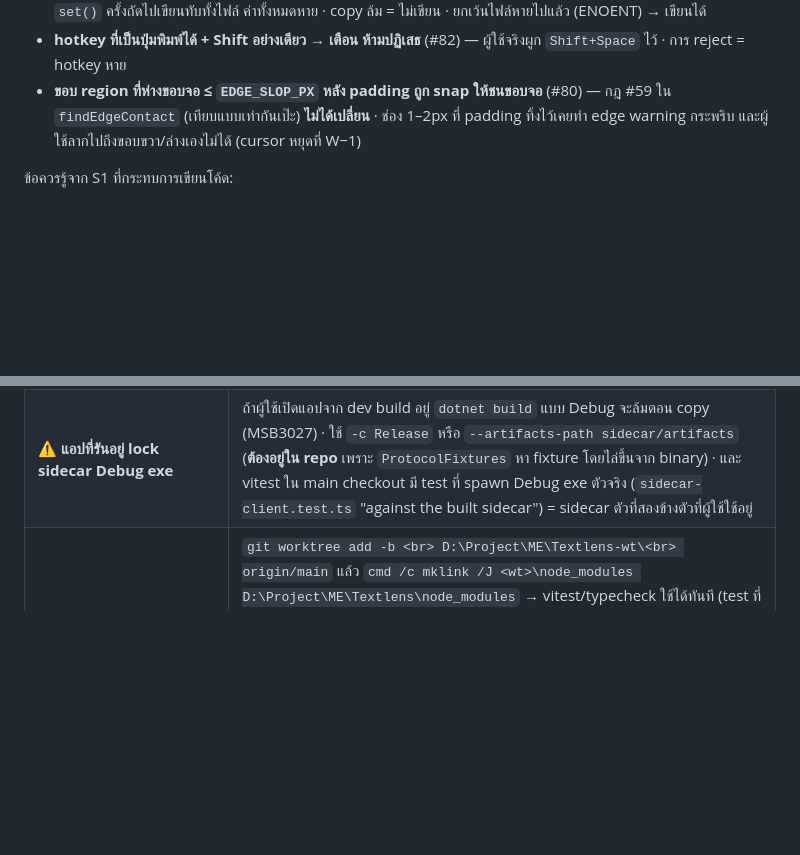
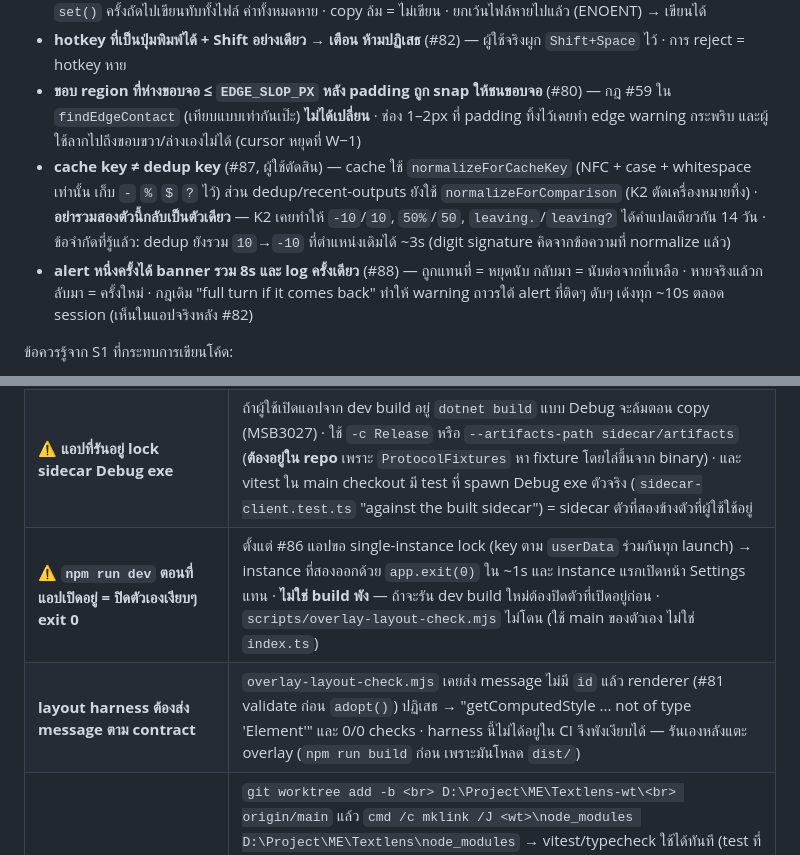
Before and after one commit to zsitthiporn/textlens, a Markdown page: CLAUDE.md, 2 parts joined by grey strips. Drawn GitHub-style; blank space fills up the shorter version.

Commit message:
docs: the cache/dedup key split, the banner budget, and why a dev run may exit at once
Three more things from the review's second round that are cheap to undo and
expensive to rediscover:

- The cache key and the dedup key are now deliberately different functions
  (#87, the user's decision), with the collisions that forced it and the one
  known limit left in dedup.
- An alert gets one 8-second banner budget and one log line per occurrence
  (#88); the old "full turn if it comes back" rule is what made a standing
  warning resurface every ~10s under a flapping one, seen live after #82.
- Since #86, a second launch exits with code 0 in about a second and the
  running app shows Settings instead - so `npm run dev` while the user's app
  is open looks like a silent failure and is not one. And the Chromium layout
  harness must send contract-valid messages; it is not in CI, so it can break
  without anything noticing, as it did after #81.

Co-Authored-By: Claude Opus 5.5 <noreply@anthropic.com>

```diff
--- a/CLAUDE.md
+++ b/CLAUDE.md
@@ -103,6 +103,8 @@ Reference project ที่ศึกษา (`D:\Project\OtherSource\Translation-
 - **config ที่โหลดไม่ผ่านถูกคัดลอกเป็น `config.rejected-<timestamp>.json` ก่อนเขียนทับครั้งแรก** (#75) — ก่อนหน้านั้น `set()` ครั้งถัดไปเขียนทับทั้งไฟล์ ค่าทั้งหมดหาย · copy ล้ม = ไม่เขียน · ยกเว้นไฟล์หายไปแล้ว (ENOENT) → เขียนได้
 - **hotkey ที่เป็นปุ่มพิมพ์ได้ + Shift อย่างเดียว → เตือน ห้ามปฏิเสธ** (#82) — ผู้ใช้จริงผูก `Shift+Space` ไว้ · การ reject = hotkey หาย
 - **ขอบ region ที่ห่างขอบจอ ≤ `EDGE_SLOP_PX` หลัง padding ถูก snap ให้ชนขอบจอ** (#80) — กฎ #59 ใน `findEdgeContact` (เทียบแบบเท่ากันเป๊ะ) **ไม่ได้เปลี่ยน** · ช่อง 1–2px ที่ padding ทิ้งไว้เคยทำ edge warning กระพริบ และผู้ใช้ลากไปถึงขอบขวา/ล่างเองไม่ได้ (cursor หยุดที่ W−1)
+- **cache key ≠ dedup key** (#87, ผู้ใช้ตัดสิน) — cache ใช้ `normalizeForCacheKey` (NFC + case + whitespace เท่านั้น เก็บ `-` `%` `$` `?` ไว้) ส่วน dedup/recent-outputs ยังใช้ `normalizeForComparison` (K2 ตัดเครื่องหมายทิ้ง) · **อย่ารวมสองตัวนี้กลับเป็นตัวเดียว** — K2 เคยทำให้ `-10`/`10`, `50%`/`50`, `leaving.`/`leaving?` ได้คำแปลเดียวกัน 14 วัน · ข้อจำกัดที่รู้แล้ว: dedup ยังรวม `10`→`-10` ที่ตำแหน่งเดิมได้ ~3s (digit signature คิดจากข้อความที่ normalize แล้ว)
+- **alert หนึ่งครั้งได้ banner รวม 8s และ log ครั้งเดียว** (#88) — ถูกแทนที่ = หยุดนับ กลับมา = นับต่อจากที่เหลือ · หายจริงแล้วกลับมา = ครั้งใหม่ · กฎเดิม "full turn if it comes back" ทำให้ warning ถาวรใต้ alert ที่ติดๆ ดับๆ เด้งทุก ~10s ตลอด session (เห็นในแอปจริงหลัง #82)
 
 ข้อควรรู้จาก S1 ที่กระทบการเขียนโค้ด:
 - ต้องมี **en-US OCR recognizer** ติดตั้งบนเครื่องผู้ใช้ ไม่งั้นใช้งานไม่ได้เลย → feature `O8` preflight check
@@ -150,6 +152,8 @@ Reference project ที่ศึกษา (`D:\Project\OtherSource\Translation-
 | **TypeScript** | pin ไว้ที่ 5.9.3 · `latest` บน npm ตอนนี้คือ 7.0.2 (native port) — `npm i -D typescript` เปล่าๆ จะดึง TS 7 มาทั้งโปรเจกต์ |
 | **⚠️ `windows-latest` เปิดโปง timing bug ที่เครื่องนี้ไม่มีวันเห็น** | CI รอบแรกสุดของโปรเจกต์ ([#68](https://github.com/zsitthiporn/textlens/issues/68)) จับได้ทันที 2 เรื่อง · `CaptureLoopTests` ล้ม **2 ใน 2 รอบ** บน runner แต่**ผ่านบนเครื่องนี้ทุกครั้ง** ([#72](https://github.com/zsitthiporn/textlens/issues/72)) และรอบสองมี test ตัวที่สองใน class เดียวกันล้มเพิ่ม · ส่วน [#71](https://github.com/zsitthiporn/textlens/issues/71) ล้ม **1 ใน 10 ที่นี่ แต่ 1 ใน 2 บน runner** · **runner เป็น VM core น้อยที่แชร์กับคนอื่น ซึ่งใกล้เคียงสภาพเครื่องผู้ใช้ตอนเล่นเกม fullscreen มากกว่าเครื่อง dev ที่ว่าง** → "ผ่านบนเครื่องผมแล้ว" ไม่ใช่หลักฐานสำหรับอะไรที่พึ่งจังหวะเวลา · **#72 ปิดแล้ว: สาเหตุคือ thread-pool starvation บน runner ไม่ใช่บั๊ก skip logic** — signature "captures at stop=0" / "skipped=0" = timer ไม่ได้ thread เลย reproduce ได้ตรงเป๊ะด้วยการทำให้ pool อดในเครื่อง · test ที่นับ `skipped > 0` วัดว่า pool มี thread ว่างไหม ไม่ได้วัดว่า tick ซ้อน · **ให้นับ max concurrency แทน** · CI .NET เขียวครั้งแรกหลัง #83 (dae5997) |
 | **⚠️ แอปที่รันอยู่ lock sidecar Debug exe** | ถ้าผู้ใช้เปิดแอปจาก dev build อยู่ `dotnet build` แบบ Debug จะล้มตอน copy (MSB3027) · ใช้ `-c Release` หรือ `--artifacts-path sidecar/artifacts` (**ต้องอยู่ใน repo** เพราะ `ProtocolFixtures` หา fixture โดยไล่ขึ้นจาก binary) · และ vitest ใน main checkout มี test ที่ spawn Debug exe ตัวจริง (`sidecar-client.test.ts` "against the built sidecar") = sidecar ตัวที่สองข้างตัวที่ผู้ใช้ใช้อยู่ |
+| **⚠️ `npm run dev` ตอนที่แอปเปิดอยู่ = ปิดตัวเองเงียบๆ exit 0** | ตั้งแต่ #86 แอปขอ single-instance lock (key ตาม `userData` ร่วมกันทุก launch) → instance ที่สองออกด้วย `app.exit(0)` ใน ~1s และ instance แรกเปิดหน้า Settings แทน · **ไม่ใช่ build พัง** — ถ้าจะรัน dev build ใหม่ต้องปิดตัวที่เปิดอยู่ก่อน · `scripts/overlay-layout-check.mjs` ไม่โดน (ใช้ main ของตัวเอง ไม่ใช่ `index.ts`) |
+| **layout harness ต้องส่ง message ตาม contract** | `overlay-layout-check.mjs` เคยส่ง message ไม่มี `id` แล้ว renderer (#81 validate ก่อน `adopt()`) ปฏิเสธ → "getComputedStyle ... not of type 'Element'" และ 0/0 checks · harness นี้ไม่ได้อยู่ใน CI จึงพังเงียบได้ — รันเองหลังแตะ overlay (`npm run build` ก่อน เพราะมันโหลด `dist/`) |
 | **writer หลายตัวพร้อมกัน = git worktree + junction** | `git worktree add -b <br> D:\Project\ME\Textlens-wt\<br> origin/main` แล้ว `cmd /c mklink /J <wt>\node_modules D:\Project\ME\Textlens\node_modules` → vitest/typecheck ใช้ได้ทันที (test ที่ต้องใช้ sidecar ที่ build แล้วจะ skip 1 ตัว) · **ตอนลบ: ถอด junction ก่อนเสมอ** ด้วย `[IO.Directory]::Delete('<wt>\node_modules')` (ไม่ recursive = ลบแค่ตัว link ปลายทางไม่ถูกแตะ — ตรวจแล้ว 302/302 โฟลเดอร์ยังอยู่) แล้วค่อย `git worktree remove` · ลบแบบ recursive ตอน junction ยังอยู่เสี่ยงลบ node_modules ของ main checkout ตามไปด้วย · `cmd /c rmdir` ถูก harness ของ agent บล็อก (อ่าน `/c` เป็น path) |
 | **vitest กับ path ข้ามไดรฟ์** | test file ที่อยู่คนละไดรฟ์กับ repo (scratch บน `C:` repo บน `D:`) ถูก resolve เป็น `/@id/D:/C:/...` แล้วหาไม่เจอ · scratch test ต้องอยู่ในไดรฟ์เดียวกับ repo |
 | **mutation test บน .NET: timestamp หลอก MSBuild** | `Copy-Item` เก็บ timestamp เดิมของไฟล์ → คืนไฟล์ต้นฉบับแล้ว incremental build ยังใช้ DLL ที่ mutate อยู่ = ผลรันหลอก · ใช้ `--no-incremental` หรือ touch ไฟล์หลังคืน · และ `cmd.exe` กิน `^` ใน `git show abc123^` เงียบๆ (ได้ commit ปัจจุบันแทน) → ใช้ `abc123~1` |
```
